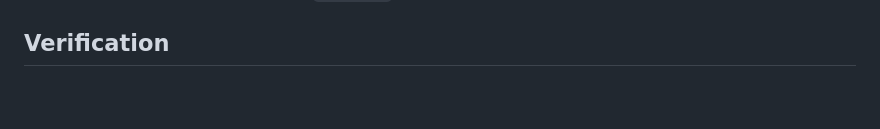
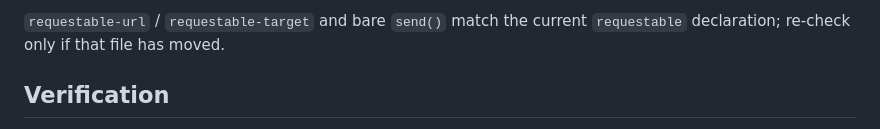
Before and after one commit to AceCodePt/interactably, a Markdown page: tasks/focusable/task.md, the part around one of its changes. Drawn GitHub-style; blank space fills up the shorter version.

Commit message:
task: focusable (spec)

```diff
--- a/tasks/focusable/task.md
+++ b/tasks/focusable/task.md
@@ -41,3 +61,5 @@ There are no host-level verbs and this task does not introduce any: a receiver a
+`requestable-url` / `requestable-target` and bare `send()` match the current `requestable` declaration; re-check only if that file has moved.
+
 ## Verification
 
 `pnpm check`, `pnpm build`, `pnpm test` all green on the committed tree. The focusable test asserts: focus moves onto a focusable element and an `tabindex="-1"` `<li>`; an unfocusable `<li>` logs exactly once per element per message containing `did not take` (a repeat on the same element logs nothing, a different element logs once more); blur clears focus with nothing logged; the keyed ArrowDown/ArrowUp combobox fixture roves focus through `#results-1` → `#results-2` → `#results-3` → wrap to `#results-1`, ArrowUp returns to `#search`, and ArrowLeft changes nothing; a wholesale `<ul>` re-fill re-focuses the new `#results-1`. The site smoke test knows `focusable` as a bundle and loads every site page without new console warnings or errors. `rg -n "focusable" src/index.ts rolldown.config.mjs site/demo.src.js tests/site-smoke.test.ts` shows the four registration sites.
```
Also changed, not shown: other parts of tasks/focusable/task.md (+20 -0 lines).
